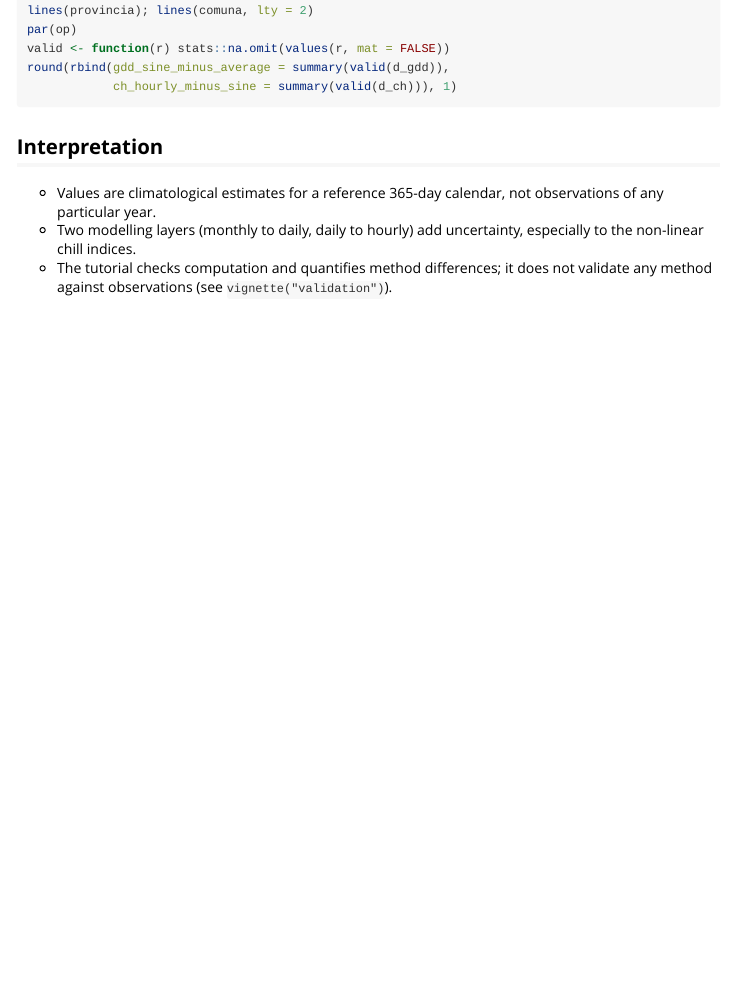
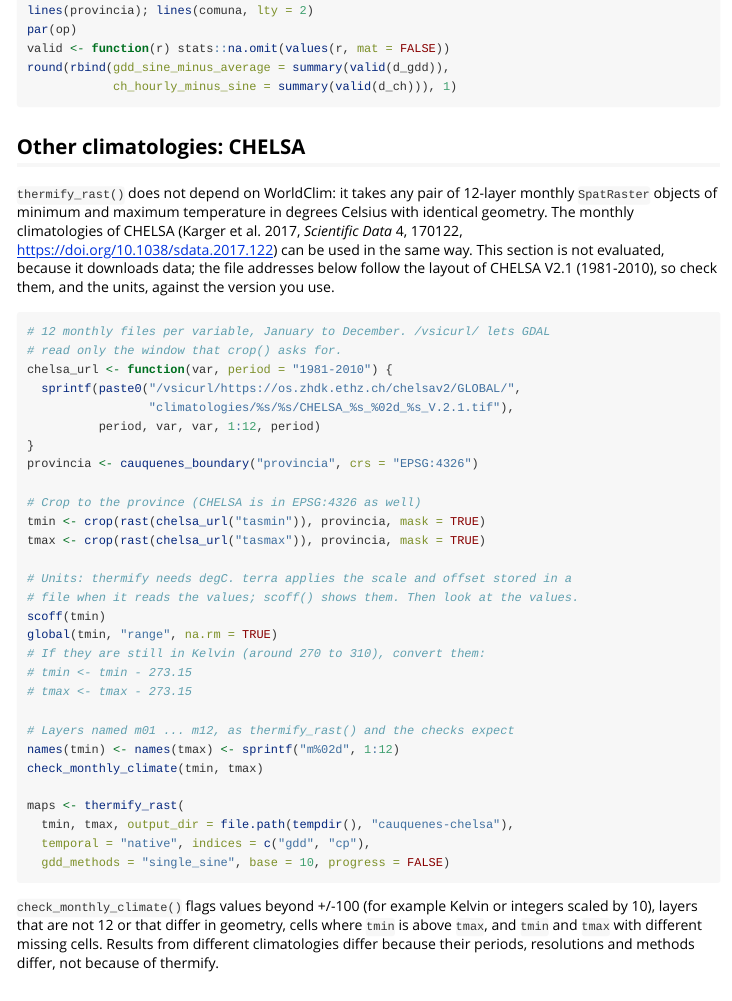
Before and after one commit to djwillichile/thermify, an R Markdown document (vignettes/cauquenes.Rmd): the page in a window 1100 px wide, from 3300 px down. Rendered offline with R 4.5, knitr and Pandoc, with nearby package versions.

Commit message:
docs: show how to use CHELSA monthly climatologies

````diff
--- a/vignettes/cauquenes.Rmd
+++ b/vignettes/cauquenes.Rmd
@@ -231,6 +231,55 @@ round(rbind(gdd_sine_minus_average = summary(valid(d_gdd)),
             ch_hourly_minus_sine = summary(valid(d_ch))), 1)
 ```
 
+## Other climatologies: CHELSA
+
+`thermify_rast()` does not depend on WorldClim: it takes any pair of 12-layer
+monthly `SpatRaster` objects of minimum and maximum temperature in degrees
+Celsius with identical geometry. The monthly climatologies of CHELSA
+(Karger et al. 2017, *Scientific Data* 4, 170122,
+<https://doi.org/10.1038/sdata.2017.122>) can be used in the same way. This
+section is not evaluated, because it downloads data; the file addresses below
+follow the layout of CHELSA V2.1 (1981-2010), so check them, and the units,
+against the version you use.
+
+```{r chelsa, eval = FALSE}
+# 12 monthly files per variable, January to December. /vsicurl/ lets GDAL
+# read only the window that crop() asks for.
+chelsa_url <- function(var, period = "1981-2010") {
+  sprintf(paste0("/vsicurl/https://os.zhdk.ethz.ch/chelsav2/GLOBAL/",
+                 "climatologies/%s/%s/CHELSA_%s_%02d_%s_V.2.1.tif"),
+          period, var, var, 1:12, period)
+}
+provincia <- cauquenes_boundary("provincia", crs = "EPSG:4326")
+
+# Crop to the province (CHELSA is in EPSG:4326 as well)
+tmin <- crop(rast(chelsa_url("tasmin")), provincia, mask = TRUE)
+tmax <- crop(rast(chelsa_url("tasmax")), provincia, mask = TRUE)
+
+# Units: thermify needs degC. terra applies the scale and offset stored in a
+# file when it reads the values; scoff() shows them. Then look at the values.
+scoff(tmin)
+global(tmin, "range", na.rm = TRUE)
+# If they are still in Kelvin (around 270 to 310), convert them:
+# tmin <- tmin - 273.15
+# tmax <- tmax - 273.15
+
+# Layers named m01 ... m12, as thermify_rast() and the checks expect
+names(tmin) <- names(tmax) <- sprintf("m%02d", 1:12)
+check_monthly_climate(tmin, tmax)
+
+maps <- thermify_rast(
+  tmin, tmax, output_dir = file.path(tempdir(), "cauquenes-chelsa"),
+  temporal = "native", indices = c("gdd", "cp"),
+  gdd_methods = "single_sine", base = 10, progress = FALSE)
+```
+
+`check_monthly_climate()` flags values beyond +/-100 (for example Kelvin or
+integers scaled by 10), layers that are not 12 or that differ in geometry,
+cells where `tmin` is above `tmax`, and `tmin` and `tmax` with different
+missing cells. Results from different climatologies differ because their
+periods, resolutions and methods differ, not because of thermify.
+
 ## Interpretation
 
 * Values are climatological estimates for a reference 365-day calendar,
````
Also changed, not shown: NEWS.md (+7 -0 lines).
